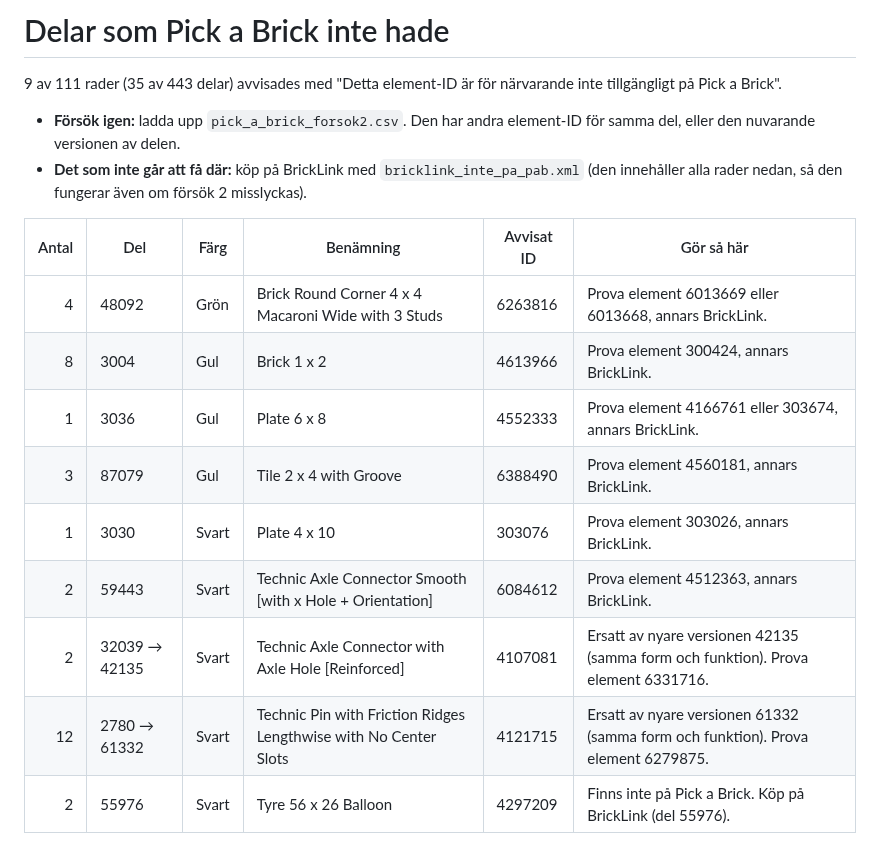
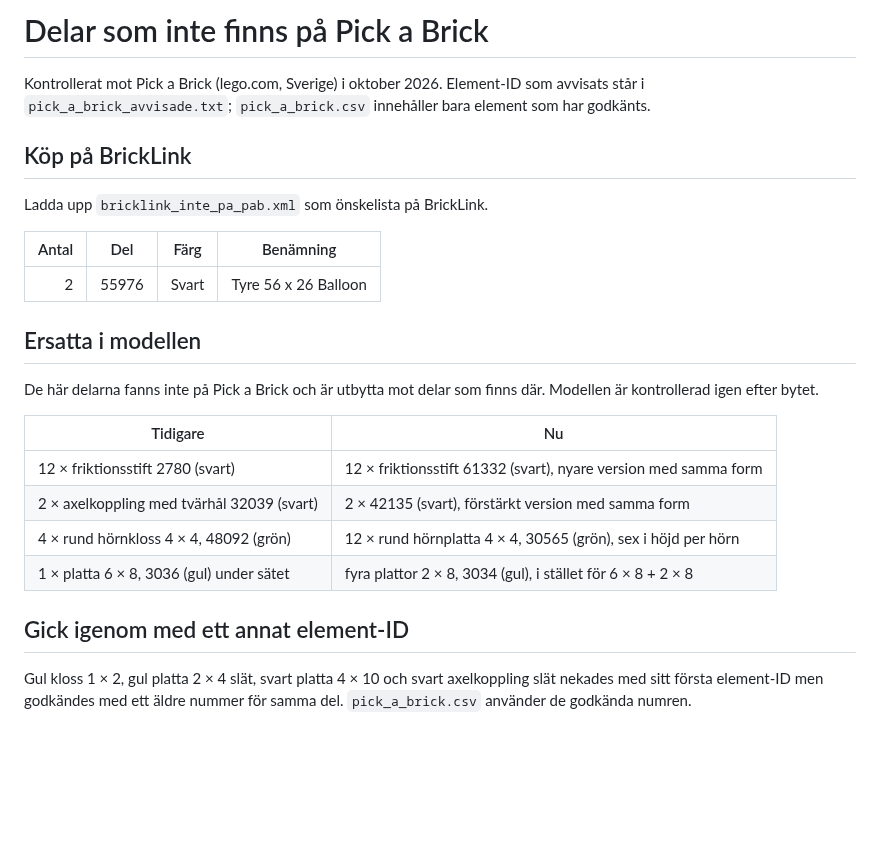
Before and after one commit to henrikljungberg5467/lego, a Markdown page: docs/inte_pa_pick_a_brick.md, the part around the change. Rendered like a GitHub page; blank space fills up the shorter version.

```diff
--- a/docs/inte_pa_pick_a_brick.md
+++ b/docs/inte_pa_pick_a_brick.md
@@ -1,18 +1,26 @@
-# Delar som Pick a Brick inte hade
+# Delar som inte finns på Pick a Brick
 
-9 av 111 rader (35 av 443 delar) avvisades med "Detta element-ID är för närvarande inte tillgängligt på Pick a Brick".
+Kontrollerat mot Pick a Brick (lego.com, Sverige) i oktober 2026. Element-ID som avvisats står i `pick_a_brick_avvisade.txt`; `pick_a_brick.csv` innehåller bara element som har godkänts.
 
-- **Försök igen:** ladda upp `pick_a_brick_forsok2.csv`. Den har andra element-ID för samma del, eller den nuvarande versionen av delen.
-- **Det som inte går att få där:** köp på BrickLink med `bricklink_inte_pa_pab.xml` (den innehåller alla rader nedan, så den fungerar även om försök 2 misslyckas).
+## Köp på BrickLink
 
-| Antal | Del | Färg | Benämning | Avvisat ID | Gör så här |
-|---:|---|---|---|---|---|
-| 4 | 48092 | Grön | Brick Round Corner 4 x 4 Macaroni Wide with 3 Studs | 6263816 | Prova element 6013669 eller 6013668, annars BrickLink. |
-| 8 | 3004 | Gul | Brick 1 x 2 | 4613966 | Prova element 300424, annars BrickLink. |
-| 1 | 3036 | Gul | Plate 6 x 8 | 4552333 | Prova element 4166761 eller 303674, annars BrickLink. |
-| 3 | 87079 | Gul | Tile 2 x 4 with Groove | 6388490 | Prova element 4560181, annars BrickLink. |
-| 1 | 3030 | Svart | Plate 4 x 10 | 303076 | Prova element 303026, annars BrickLink. |
-| 2 | 59443 | Svart | Technic Axle Connector Smooth [with x Hole + Orientation] | 6084612 | Prova element 4512363, annars BrickLink. |
-| 2 | 32039 → 42135 | Svart | Technic Axle Connector with Axle Hole [Reinforced] | 4107081 | Ersatt av nyare versionen 42135 (samma form och funktion). Prova element 6331716. |
-| 12 | 2780 → 61332 | Svart | Technic Pin with Friction Ridges Lengthwise with No Center Slots | 4121715 | Ersatt av nyare versionen 61332 (samma form och funktion). Prova element 6279875. |
-| 2 | 55976 | Svart | Tyre 56 x 26 Balloon | 4297209 | Finns inte på Pick a Brick. Köp på BrickLink (del 55976). |
+Ladda upp `bricklink_inte_pa_pab.xml` som önskelista på BrickLink.
+
+| Antal | Del | Färg | Benämning |
+|---:|---|---|---|
+| 2 | 55976 | Svart | Tyre 56 x 26 Balloon |
+
+## Ersatta i modellen
+
+De här delarna fanns inte på Pick a Brick och är utbytta mot delar som finns där. Modellen är kontrollerad igen efter bytet.
+
+| Tidigare | Nu |
+|---|---|
+| 12 × friktionsstift 2780 (svart) | 12 × friktionsstift 61332 (svart), nyare version med samma form |
+| 2 × axelkoppling med tvärhål 32039 (svart) | 2 × 42135 (svart), förstärkt version med samma form |
+| 4 × rund hörnkloss 4 × 4, 48092 (grön) | 12 × rund hörnplatta 4 × 4, 30565 (grön), sex i höjd per hörn |
+| 1 × platta 6 × 8, 3036 (gul) under sätet | fyra plattor 2 × 8, 3034 (gul), i stället för 6 × 8 + 2 × 8 |
+
+## Gick igenom med ett annat element-ID
+
+Gul kloss 1 × 2, gul platta 2 × 4 slät, svart platta 4 × 10 och svart axelkoppling slät nekades med sitt första element-ID men godkändes med ett äldre nummer för samma del. `pick_a_brick.csv` använder de godkända numren.
```
Also changed, not shown: README.md (+4 -4 lines), docs/parts.md (+3 -5 lines), renders/z315e-front-left.png, renders/z315e-hero.png, renders/z315e-rear.png, renders/z315e-side.png, renders/z315e-top.png, 12 other files.
